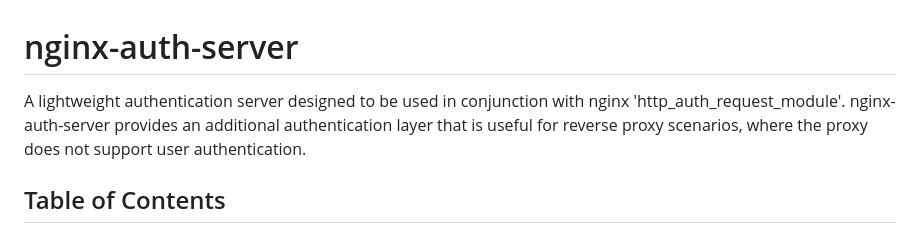
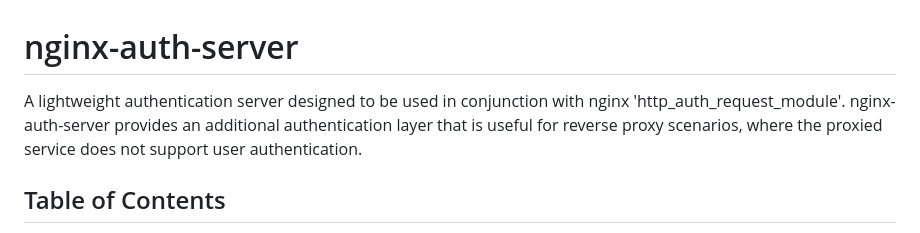
Before and after one commit to burakkavak/nginx-auth-server, a Markdown page: README.md, the part around the change. Rendered like a GitHub page.

Commit message:
fix wording in README.md for app description

```diff
--- a/README.md
+++ b/README.md
@@ -1,6 +1,6 @@
 # nginx-auth-server
 
-A lightweight authentication server designed to be used in conjunction with nginx 'http_auth_request_module'. nginx-auth-server provides an additional authentication layer that is useful for reverse proxy scenarios, where the proxy does not support user authentication.
+A lightweight authentication server designed to be used in conjunction with nginx 'http_auth_request_module'. nginx-auth-server provides an additional authentication layer that is useful for reverse proxy scenarios, where the proxied service does not support user authentication.
 
 ## Table of Contents
 
```
